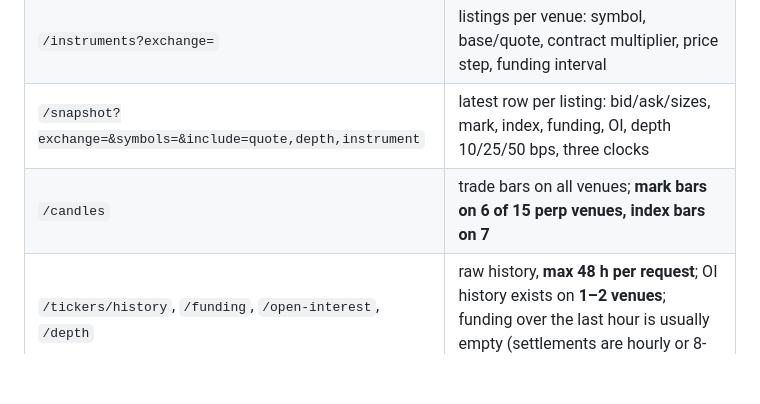
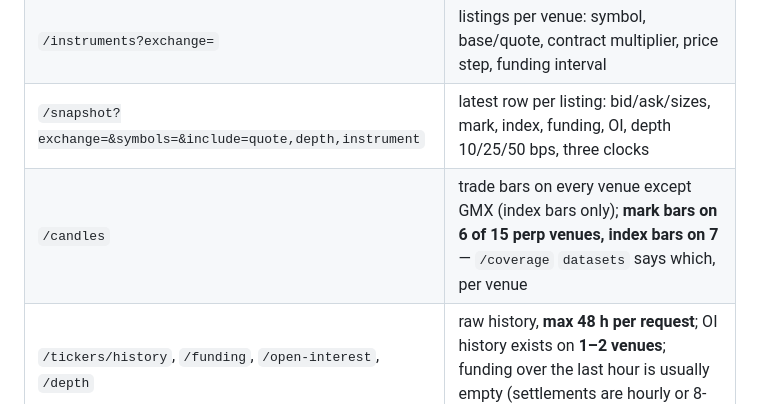
Before and after one commit to debyko/public_web, a Markdown page: plans/brief-pass-2.md, the part around the change. Rendered like a GitHub page; blank space fills up the shorter version.

Commit message:
Pass 2 brief: GMX has no trade candles
Co-Authored-By: Claude Opus 5 <noreply@anthropic.com>

```diff
--- a/plans/brief-pass-2.md
+++ b/plans/brief-pass-2.md
@@ -85,7 +85,7 @@ API: `https://cryptosmithx.blynai.eu/v1`, public, read-only, no key, any origin.
 | `/exchanges` | 18 enabled segments: **15 perp, 3 spot** (Binance, Bybit, OKX spot) |
 | `/instruments?exchange=` | listings per venue: symbol, base/quote, contract multiplier, price step, funding interval |
 | `/snapshot?exchange=&symbols=&include=quote,depth,instrument` | latest row per listing: bid/ask/sizes, mark, index, funding, OI, depth 10/25/50 bps, three clocks |
-| `/candles` | trade bars on all venues; **mark bars on 6 of 15 perp venues, index bars on 7** |
+| `/candles` | trade bars on every venue except GMX (index bars only); **mark bars on 6 of 15 perp venues, index bars on 7** — `/coverage` `datasets` says which, per venue |
 | `/tickers/history`, `/funding`, `/open-interest`, `/depth` | raw history, **max 48 h per request**; OI history exists on **1–2 venues**; funding over the last hour is usually empty (settlements are hourly or 8-hourly) |
 | `/as-of?exchange=&symbol=&at=` | the stored state at an instant, ~0.2 s |
 | `/coverage` | per venue: datasets, instruments collected / trading / listed, since; `totals`: 18 venues, 724 collected, 8,911 trading, 9,833 listed, since 2026-09-05 |
```
